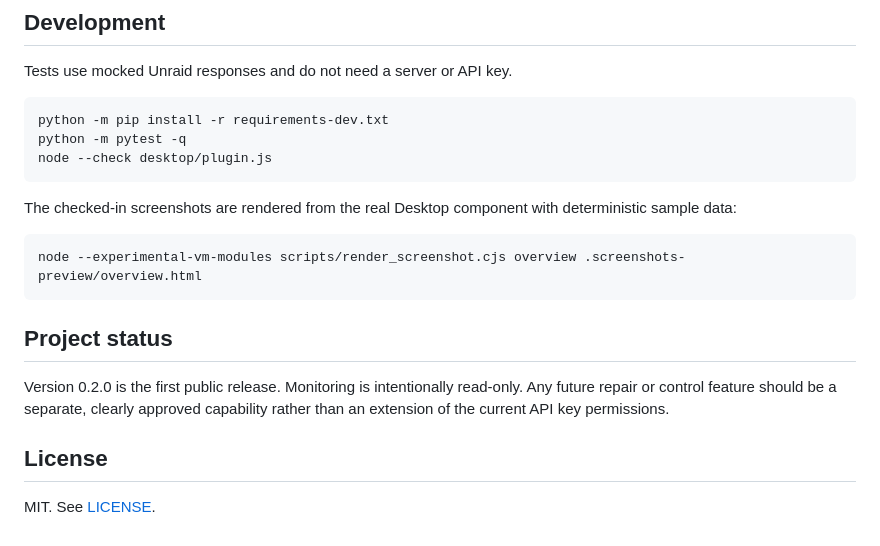
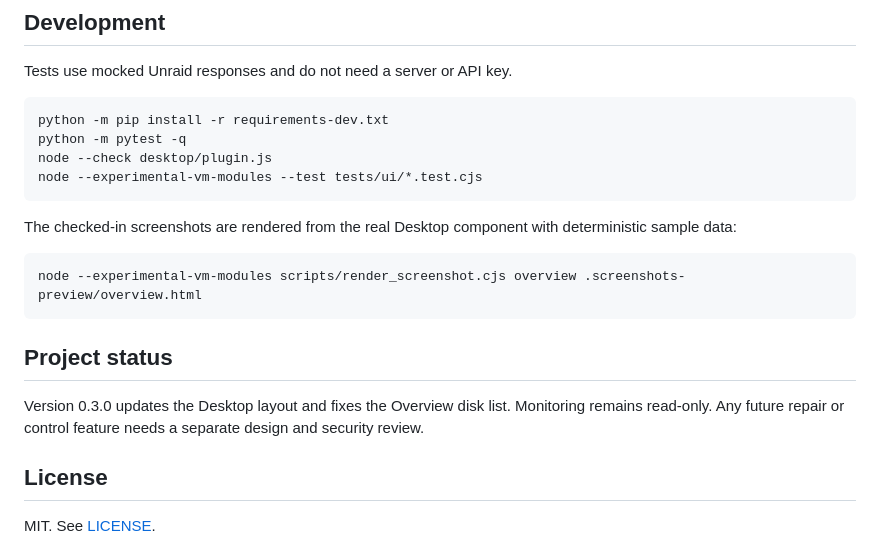
Before and after one commit to Anunnaki-Astronaut/hermes-unraid, a Markdown page: README.md, the part around one of its changes. Rendered like a GitHub page.

````diff
--- a/README.md
+++ b/README.md
@@ -173,6 +176,7 @@ Tests use mocked Unraid responses and do not need a server or API key.
 python -m pip install -r requirements-dev.txt
 python -m pytest -q
 node --check desktop/plugin.js
+node --experimental-vm-modules --test tests/ui/*.test.cjs
 ```
 
 The checked-in screenshots are rendered from the real Desktop component with deterministic sample data:
@@ -183,7 +187,7 @@ node --experimental-vm-modules scripts/render_screenshot.cjs overview .screensho
 
 ## Project status
 
-Version 0.2.0 is the first public release. Monitoring is intentionally read-only. Any future repair or control feature should be a separate, clearly approved capability rather than an extension of the current API key permissions.
+Version 0.3.0 updates the Desktop layout and fixes the Overview disk list. Monitoring remains read-only. Any future repair or control feature needs a separate design and security review.
 
 ## License
 
````
Also changed, not shown: other parts of README.md (+3 -0 lines), CHANGELOG.md (+10 -0 lines), CONTRIBUTING.md (+1 -0 lines), docs/screenshots/alerts.png, docs/screenshots/array.png, docs/screenshots/docker.png, docs/screenshots/overview.png, docs/screenshots/vms.png, 11 other files.
